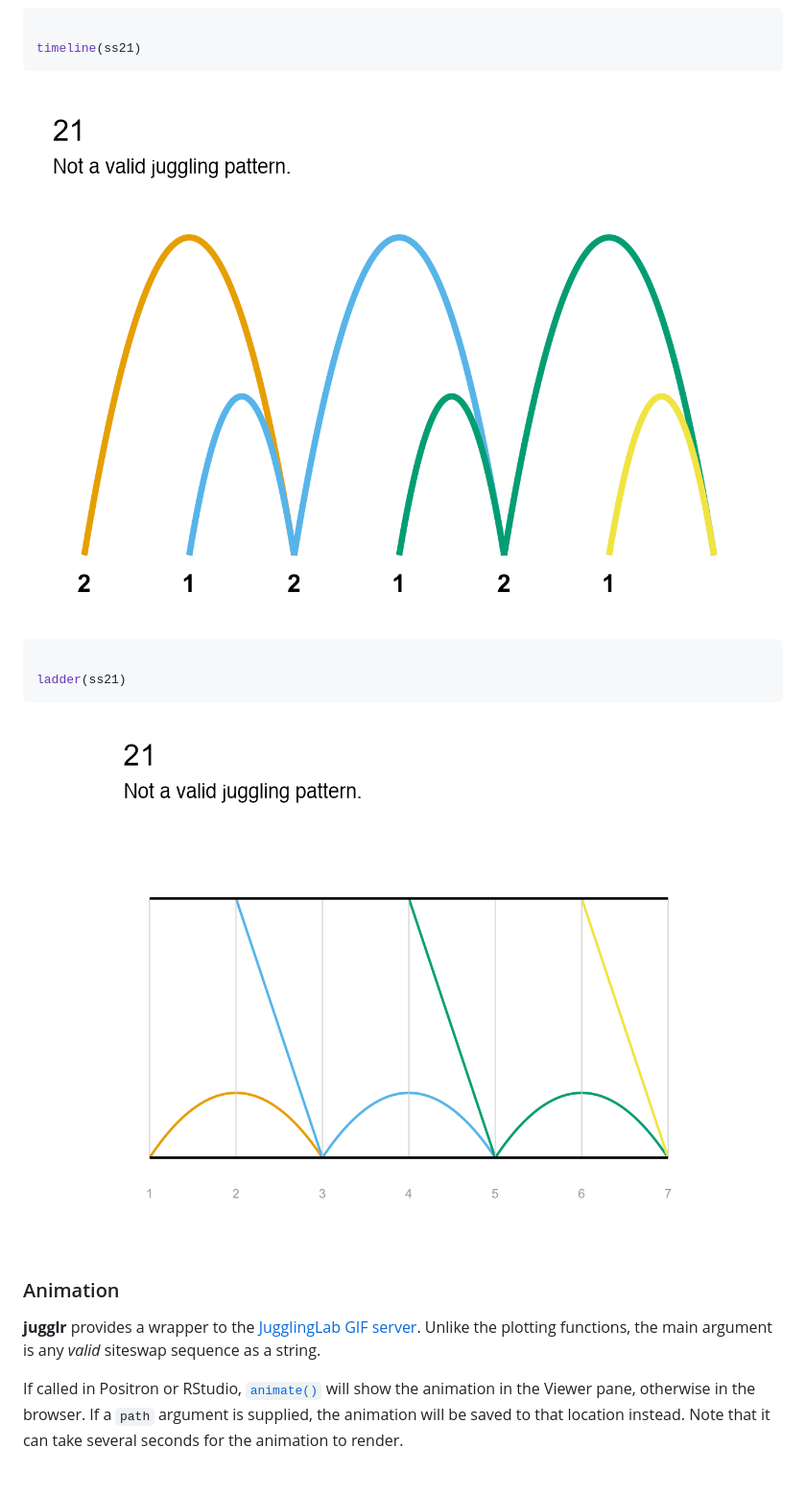
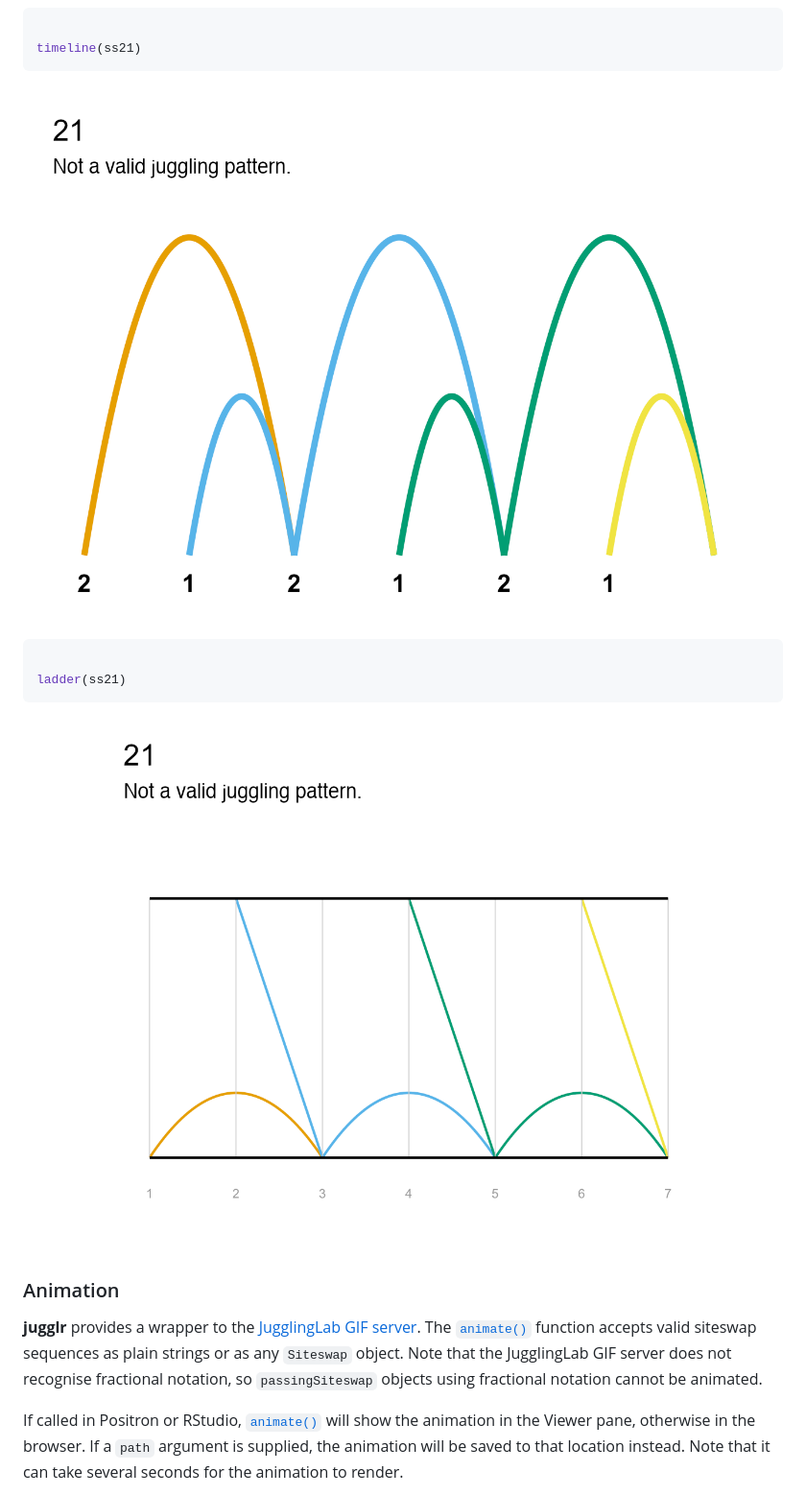
Before and after one commit to EllaKaye/jugglr, a Markdown page: index.md, the part around one of its changes. Shown at 96% size. Drawn GitHub-style; pictures changed too: reference/figures/README-ladder-invalid-1.png (added), reference/figures/README-timeline-invalid-1.png (added).

````diff
--- a/index.md
+++ b/index.md
@@ -84,21 +123,24 @@ where balls are disappearing or needing suddenly to appear.
 timeline(ss21)
 ```
 
-![](reference/figures/README-unnamed-chunk-5-1.png)
+![](reference/figures/README-timeline-invalid-1.png)
 
 ``` r
 
 ladder(ss21)
 ```
 
-![](reference/figures/README-unnamed-chunk-6-1.png)
+![](reference/figures/README-ladder-invalid-1.png)
 
 ### Animation
 
 **jugglr** provides a wrapper to the [JugglingLab GIF
-server](https://jugglinglab.org/html/animinfo.html). Unlike the plotting
-functions, the main argument is any *valid* siteswap sequence as a
-string.
+server](https://jugglinglab.org/html/animinfo.html). The
+[`animate()`](https://ellakaye.github.io/jugglr/reference/animate.md)
+function accepts valid siteswap sequences as plain strings or as any
+`Siteswap` object. Note that the JugglingLab GIF server does not
+recognise fractional notation, so `passingSiteswap` objects using
+fractional notation cannot be animated.
 
 If called in Positron or RStudio,
 [`animate()`](https://ellakaye.github.io/jugglr/reference/animate.md)
````
Also changed, not shown: other parts of index.md (+57 -18 lines), reference/figures/README-ladder-valid-1.png (added), reference/figures/README-timeline-valid-1.png (added), 4 other files.
